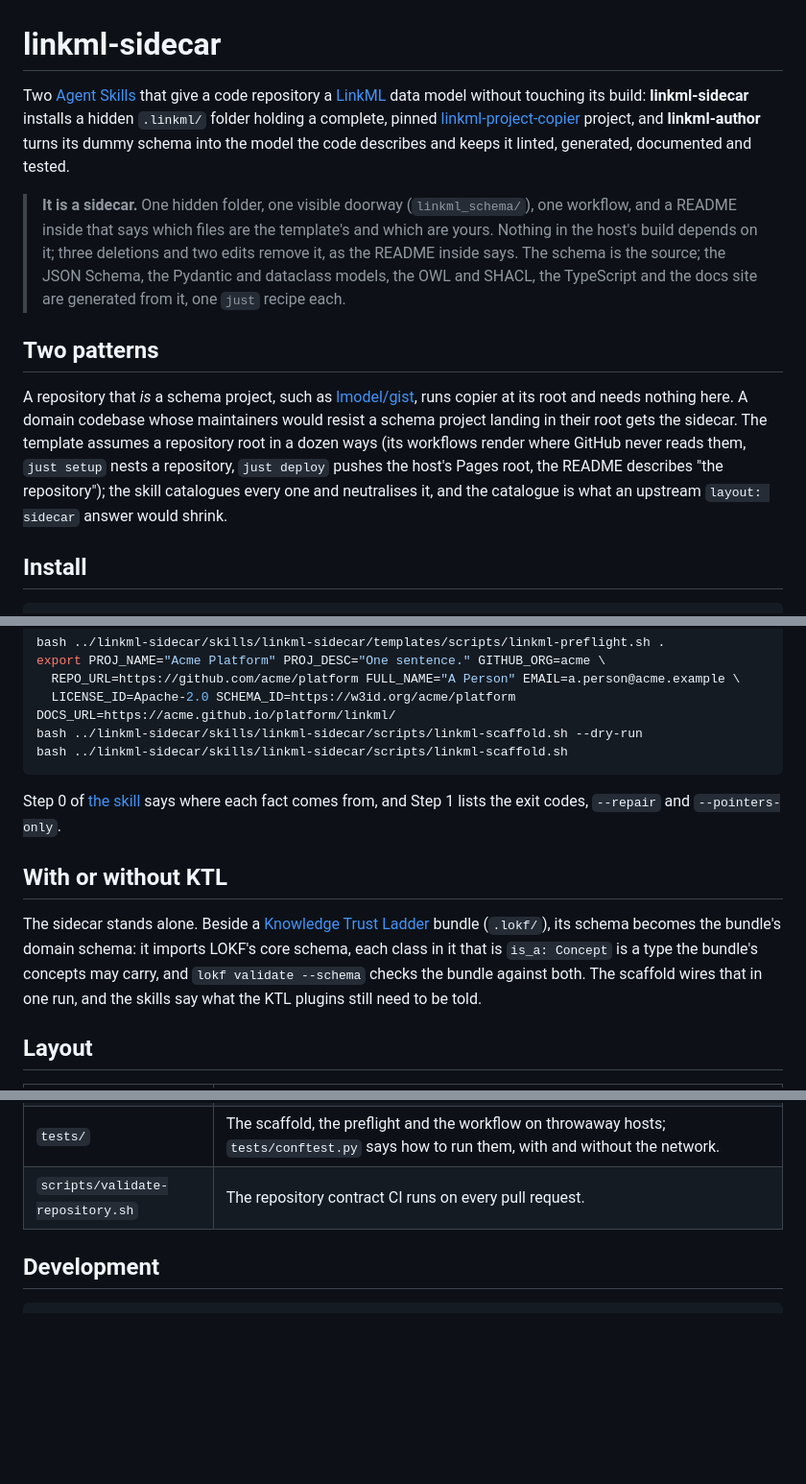
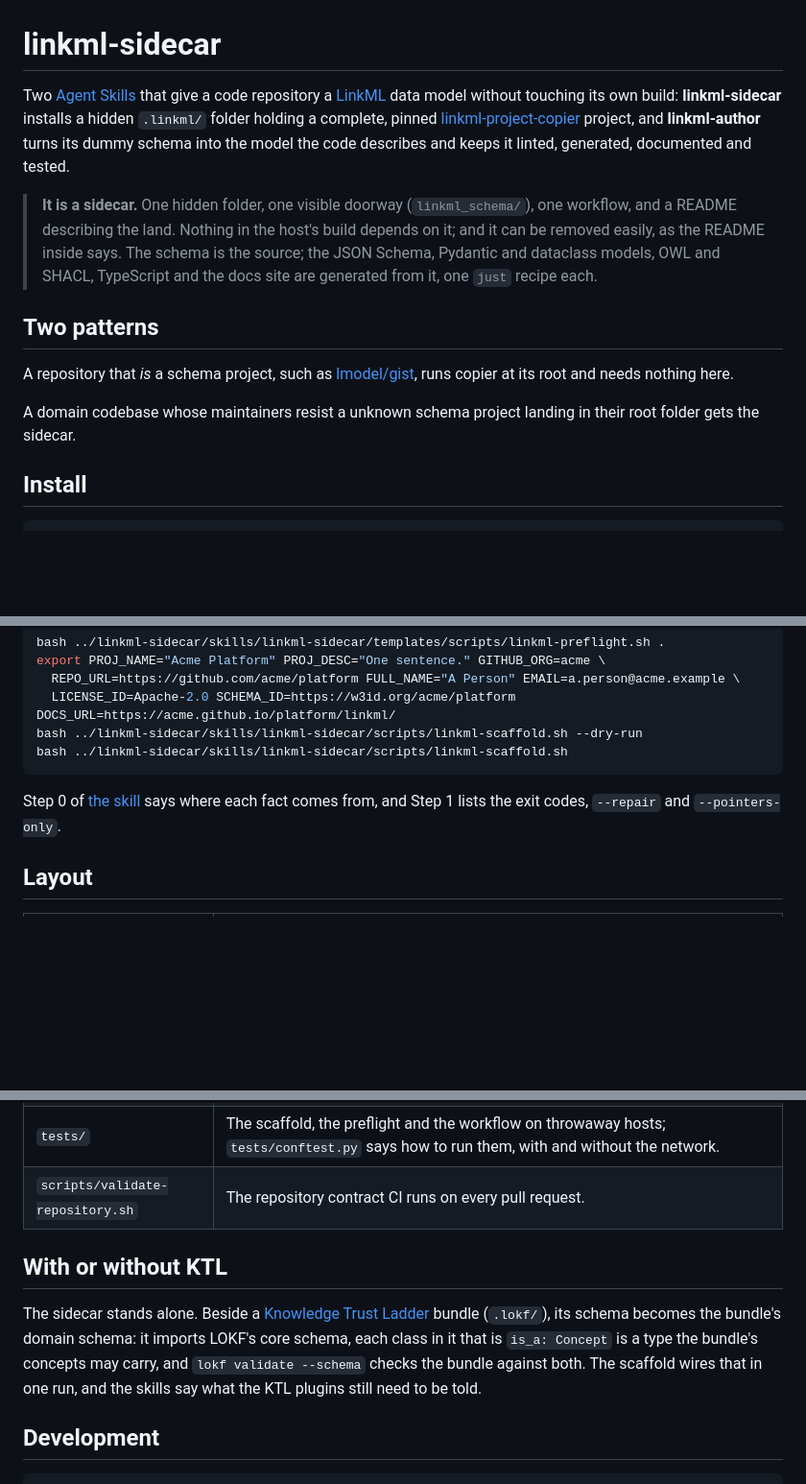
Before and after one commit to noelmcloughlin/linkml-sidecar, a Markdown page: README.md, 3 parts joined by grey strips. Shown at 96% size. Drawn GitHub-style; blank space fills up the shorter version.

Commit message:
docs(readme): minor updates
Signed-off-by: noelmcloughlin <noel.mcloughlin@gmail.com>

```diff
--- a/README.md
+++ b/README.md
@@ -1,12 +1,14 @@
 # linkml-sidecar
 
-Two [Agent Skills](https://agentskills.io) that give a code repository a [LinkML](https://linkml.io) data model without touching its build: **linkml-sidecar** installs a hidden `.linkml/` folder holding a complete, pinned [linkml-project-copier](https://github.com/linkml/linkml-project-copier) project, and **linkml-author** turns its dummy schema into the model the code describes and keeps it linted, generated, documented and tested.
+Two [Agent Skills](https://agentskills.io) that give a code repository a [LinkML](https://linkml.io) data model without touching its own build: **linkml-sidecar** installs a hidden `.linkml/` folder holding a complete, pinned [linkml-project-copier](https://github.com/linkml/linkml-project-copier) project, and **linkml-author** turns its dummy schema into the model the code describes and keeps it linted, generated, documented and tested.
 
-> **It is a sidecar.** One hidden folder, one visible doorway (`linkml_schema/`), one workflow, and a README inside that says which files are the template's and which are yours. Nothing in the host's build depends on it; three deletions and two edits remove it, as the README inside says. The schema is the source; the JSON Schema, the Pydantic and dataclass models, the OWL and SHACL, the TypeScript and the docs site are generated from it, one `just` recipe each.
+> **It is a sidecar.** One hidden folder, one visible doorway (`linkml_schema/`), one workflow, and a README describing the land. Nothing in the host's build depends on it; and it can be removed easily, as the README inside says. The schema is the source; the JSON Schema, Pydantic and dataclass models, OWL and SHACL, TypeScript and the docs site are generated from it, one `just` recipe each.
 
 ## Two patterns
 
-A repository that *is* a schema project, such as [lmodel/gist](https://github.com/lmodel/gist), runs copier at its root and needs nothing here. A domain codebase whose maintainers would resist a schema project landing in their root gets the sidecar. The template assumes a repository root in a dozen ways (its workflows render where GitHub never reads them, `just setup` nests a repository, `just deploy` pushes the host's Pages root, the README describes "the repository"); the skill catalogues every one and neutralises it, and the catalogue is what an upstream `layout: sidecar` answer would shrink.
+A repository that *is* a schema project, such as [lmodel/gist](https://github.com/lmodel/gist), runs copier at its root and needs nothing here.
+
+A domain codebase whose maintainers resist a unknown schema project landing in their root folder gets the sidecar.
 
 ## Install
 
@@ -33,10 +35,6 @@ bash ../linkml-sidecar/skills/linkml-sidecar/scripts/linkml-scaffold.sh
 
 Step 0 of [the skill](skills/linkml-sidecar/SKILL.md) says where each fact comes from, and Step 1 lists the exit codes, `--repair` and `--pointers-only`.
 
-## With or without KTL
-
-The sidecar stands alone. Beside a [Knowledge Trust Ladder](https://github.com/noelmcloughlin/knowledge-trust-ladder) bundle (`.lokf/`), its schema becomes the bundle's domain schema: it imports LOKF's core schema, each class in it that is `is_a: Concept` is a type the bundle's concepts may carry, and `lokf validate --schema` checks the bundle against both. The scaffold wires that in one run, and the skills say what the KTL plugins still need to be told.
-
 ## Layout
 
 | Path | What it is |
@@ -45,6 +43,10 @@ The sidecar stands alone. Beside a [Knowledge Trust Ladder](https://github.com/n
 | `skills/linkml-author/` | The author: `SKILL.md` and its references (the metamodel, generator pitfalls by version, source mapping, the lmodel profile, KTL). |
 | `tests/` | The scaffold, the preflight and the workflow on throwaway hosts; `tests/conftest.py` says how to run them, with and without the network. |
 | `scripts/validate-repository.sh` | The repository contract CI runs on every pull request. |
+
+## With or without KTL
+
+The sidecar stands alone. Beside a [Knowledge Trust Ladder](https://github.com/noelmcloughlin/knowledge-trust-ladder) bundle (`.lokf/`), its schema becomes the bundle's domain schema: it imports LOKF's core schema, each class in it that is `is_a: Concept` is a type the bundle's concepts may carry, and `lokf validate --schema` checks the bundle against both. The scaffold wires that in one run, and the skills say what the KTL plugins still need to be told.
 
 ## Development
 
```
